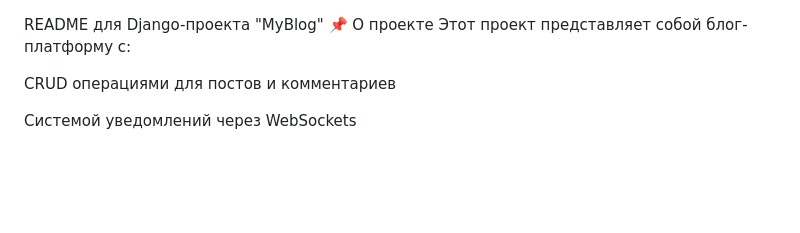
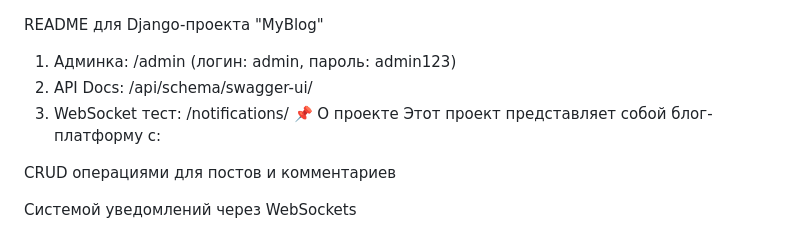
Before and after one commit to rumyasha/TZ, a Markdown page: README.md, the part around the change. GitHub-like rendering; blank space fills up the shorter version.

```diff
--- a/README.md
+++ b/README.md
@@ -1,4 +1,7 @@
 README для Django-проекта "MyBlog"
+1. Админка: /admin (логин: admin, пароль: admin123)
+2. API Docs: /api/schema/swagger-ui/
+3. WebSocket тест: /notifications/
 📌 О проекте
 Этот проект представляет собой блог-платформу с:
 
```
